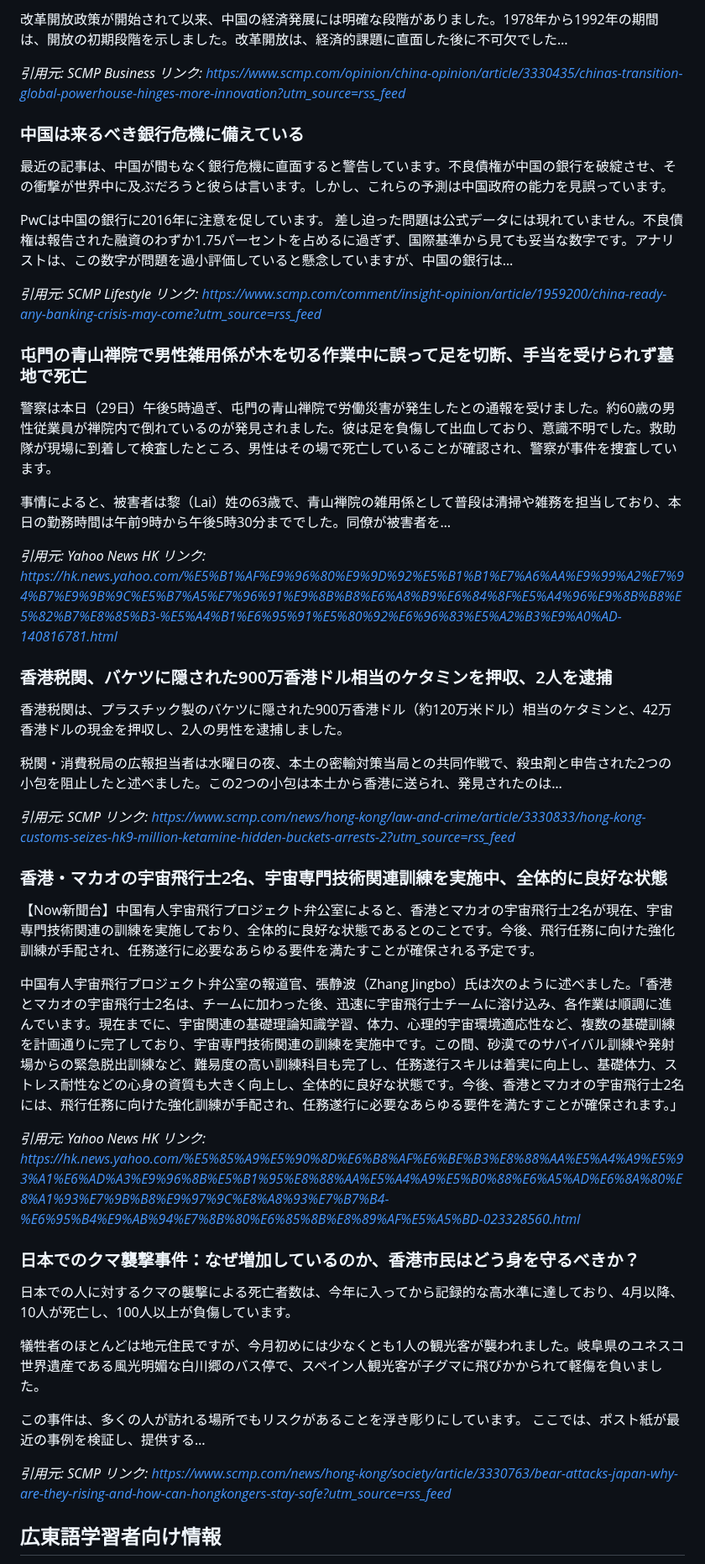
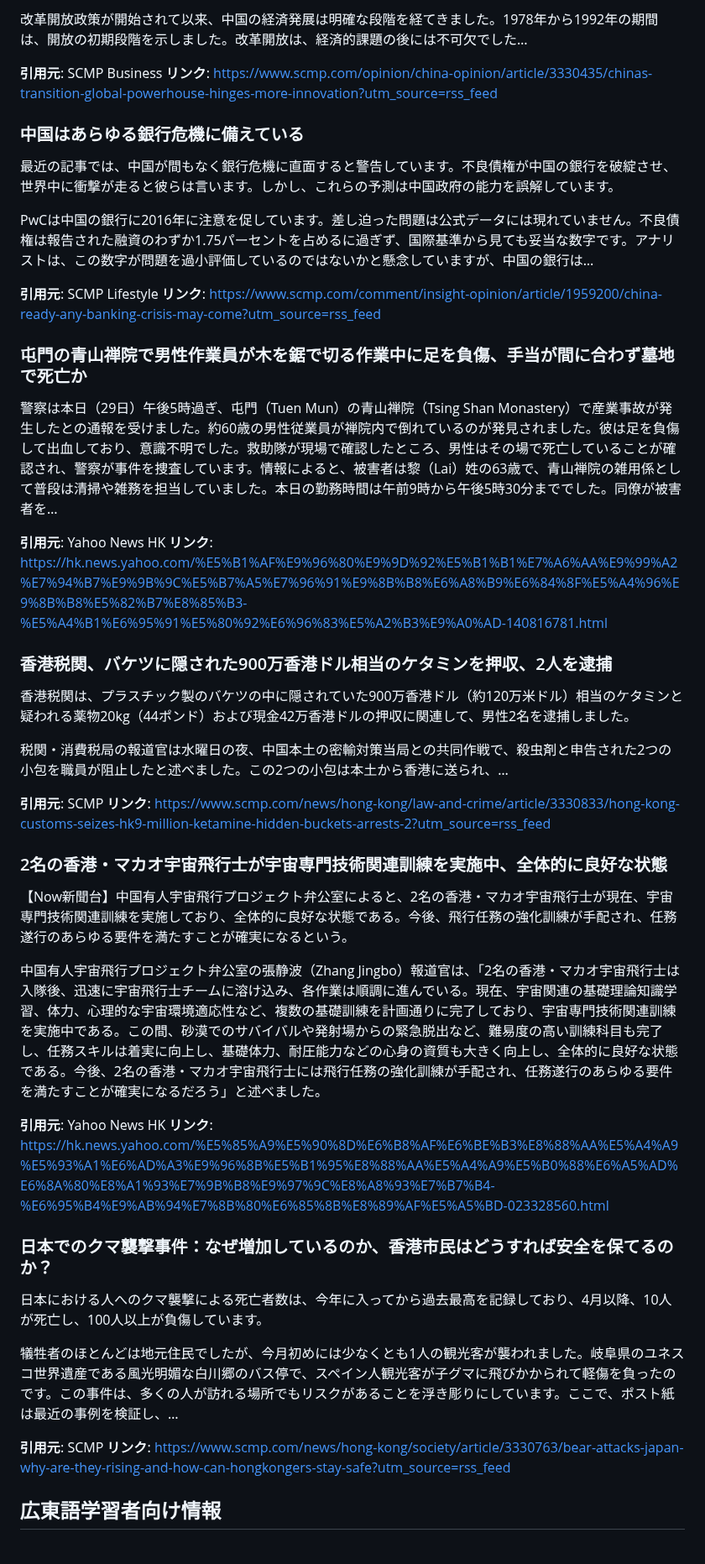
Before and after one commit to cantoneseslang/hongkong-daily-news-note, a Markdown page: daily-articles/hongkong-news_2025-10-30.md, the part around one of its changes. Shown at 84% size. Drawn GitHub-style.

Commit message:
📰 Daily news: 2025-10-30 [automated]

```diff
--- a/daily-articles/hongkong-news_2025-10-30.md
+++ b/daily-articles/hongkong-news_2025-10-30.md
@@ -121,57 +118,51 @@ HKMAは木曜日、米連邦準備制度理事会（FRB）が連邦公開市場
 
-改革開放政策が開始されて以来、中国の経済発展には明確な段階がありました。1978年から1992年の期間は、開放の初期段階を示しました。改革開放は、経済的課題に直面した後に不可欠でした…
+改革開放政策が開始されて以来、中国の経済発展は明確な段階を経てきました。1978年から1992年の期間は、開放の初期段階を示しました。改革開放は、経済的課題の後には不可欠でした…
 
-*引用元: SCMP Business*
-*リンク: https://www.scmp.com/opinion/china-opinion/article/3330435/chinas-transition-global-powerhouse-hinges-more-innovation?utm_source=rss_feed*
+**引用元**: SCMP Business
+**リンク**: https://www.scmp.com/opinion/china-opinion/article/3330435/chinas-transition-global-powerhouse-hinges-more-innovation?utm_source=rss_feed
 
-### 中国は来るべき銀行危機に備えている
+### 中国はあらゆる銀行危機に備えている
 
-最近の記事は、中国が間もなく銀行危機に直面すると警告しています。不良債権が中国の銀行を破綻させ、その衝撃が世界中に及ぶだろうと彼らは言います。しかし、これらの予測は中国政府の能力を見誤っています。
+最近の記事では、中国が間もなく銀行危機に直面すると警告しています。不良債権が中国の銀行を破綻させ、世界中に衝撃が走ると彼らは言います。しかし、これらの予測は中国政府の能力を誤解しています。
 
-PwCは中国の銀行に2016年に注意を促しています。
-差し迫った問題は公式データには現れていません。不良債権は報告された融資のわずか1.75パーセントを占めるに過ぎず、国際基準から見ても妥当な数字です。アナリストは、この数字が問題を過小評価していると懸念していますが、中国の銀行は…
+PwCは中国の銀行に2016年に注意を促しています。差し迫った問題は公式データには現れていません。不良債権は報告された融資のわずか1.75パーセントを占めるに過ぎず、国際基準から見ても妥当な数字です。アナリストは、この数字が問題を過小評価しているのではないかと懸念していますが、中国の銀行は…
 
-*引用元: SCMP Lifestyle*
-*リンク: https://www.scmp.com/comment/insight-opinion/article/1959200/china-ready-any-banking-crisis-may-come?utm_source=rss_feed*
+**引用元**: SCMP Lifestyle
+**リンク**: https://www.scmp.com/comment/insight-opinion/article/1959200/china-ready-any-banking-crisis-may-come?utm_source=rss_feed
 
-### 屯門の青山禅院で男性雑用係が木を切る作業中に誤って足を切断、手当を受けられず墓地で死亡
+### 屯門の青山禅院で男性作業員が木を鋸で切る作業中に足を負傷、手当が間に合わず墓地で死亡か
 
-警察は本日（29日）午後5時過ぎ、屯門の青山禅院で労働災害が発生したとの通報を受けました。約60歳の男性従業員が禅院内で倒れているのが発見されました。彼は足を負傷して出血しており、意識不明でした。救助隊が現場に到着して検査したところ、男性はその場で死亡していることが確認され、警察が事件を捜査しています。
+警察は本日（29日）午後5時過ぎ、屯門（Tuen Mun）の青山禅院（Tsing Shan Monastery）で産業事故が発生したとの通報を受けました。約60歳の男性従業員が禅院内で倒れているのが発見されました。彼は足を負傷して出血しており、意識不明でした。救助隊が現場で確認したところ、男性はその場で死亡していることが確認され、警察が事件を捜査しています。情報によると、被害者は黎（Lai）姓の63歳で、青山禅院の雑用係として普段は清掃や雑務を担当していました。本日の勤務時間は午前9時から午後5時30分まででした。同僚が被害者を…
 
-事情によると、被害者は黎（Lai）姓の63歳で、青山禅院の雑用係として普段は清掃や雑務を担当しており、本日の勤務時間は午前9時から午後5時30分まででした。同僚が被害者を…
-
-*引用元: Yahoo News HK*
-*リンク: https://hk.news.yahoo.com/%E5%B1%AF%E9%96%80%E9%9D%92%E5%B1%B1%E7%A6%AA%E9%99%A2%E7%94%B7%E9%9B%9C%E5%B7%A5%E7%96%91%E9%8B%B8%E6%A8%B9%E6%84%8F%E5%A4%96%E9%8B%B8%E5%82%B7%E8%85%B3-%E5%A4%B1%E6%95%91%E5%80%92%E6%96%83%E5%A2%B3%E9%A0%AD-140816781.html*
+**引用元**: Yahoo News HK
+**リンク**: https://hk.news.yahoo.com/%E5%B1%AF%E9%96%80%E9%9D%92%E5%B1%B1%E7%A6%AA%E9%99%A2%E7%94%B7%E9%9B%9C%E5%B7%A5%E7%96%91%E9%8B%B8%E6%A8%B9%E6%84%8F%E5%A4%96%E9%8B%B8%E5%82%B7%E8%85%B3-%E5%A4%B1%E6%95%91%E5%80%92%E6%96%83%E5%A2%B3%E9%A0%AD-140816781.html
 
 ### 香港税関、バケツに隠された900万香港ドル相当のケタミンを押収、2人を逮捕
 
-香港税関は、プラスチック製のバケツに隠された900万香港ドル（約120万米ドル）相当のケタミンと、42万香港ドルの現金を押収し、2人の男性を逮捕しました。
+香港税関は、プラスチック製のバケツの中に隠されていた900万香港ドル（約120万米ドル）相当のケタミンと疑われる薬物20kg（44ポンド）および現金42万香港ドルの押収に関連して、男性2名を逮捕しました。
 
-税関・消費税局の広報担当者は水曜日の夜、本土の密輸対策当局との共同作戦で、殺虫剤と申告された2つの小包を阻止したと述べました。この2つの小包は本土から香港に送られ、発見されたのは…
+税関・消費税局の報道官は水曜日の夜、中国本土の密輸対策当局との共同作戦で、殺虫剤と申告された2つの小包を職員が阻止したと述べました。この2つの小包は本土から香港に送られ、…
 
-*引用元: SCMP*
-*リンク: https://www.scmp.com/news/hong-kong/law-and-crime/article/3330833/hong-kong-customs-seizes-hk9-million-ketamine-hidden-buckets-arrests-2?utm_source=rss_feed*
+**引用元**: SCMP
+**リンク**: https://www.scmp.com/news/hong-kong/law-and-crime/article/3330833/hong-kong-customs-seizes-hk9-million-ketamine-hidden-buckets-arrests-2?utm_source=rss_feed
 
-### 香港・マカオの宇宙飛行士2名、宇宙専門技術関連訓練を実施中、全体的に良好な状態
+### 2名の香港・マカオ宇宙飛行士が宇宙専門技術関連訓練を実施中、全体的に良好な状態
 
-【Now新聞台】中国有人宇宙飛行プロジェクト弁公室によると、香港とマカオの宇宙飛行士2名が現在、宇宙専門技術関連の訓練を実施しており、全体的に良好な状態であるとのことです。今後、飛行任務に向けた強化訓練が手配され、任務遂行に必要なあらゆる要件を満たすことが確保される予定です。
+【Now新聞台】中国有人宇宙飛行プロジェクト弁公室によると、2名の香港・マカオ宇宙飛行士が現在、宇宙専門技術関連訓練を実施しており、全体的に良好な状態である。今後、飛行任務の強化訓練が手配され、任務遂行のあらゆる要件を満たすことが確実になるという。
 
-中国有人宇宙飛行プロジェクト弁公室の報道官、張静波（Zhang Jingbo）氏は次のように述べました。「香港とマカオの宇宙飛行士2名は、チームに加わった後、迅速に宇宙飛行士チームに溶け込み、各作業は順調に進んでいます。現在までに、宇宙関連の基礎理論知識学習、体力、心理的宇宙環境適応性など、複数の基礎訓練を計画通りに完了しており、宇宙専門技術関連の訓練を実施中です。この間、砂漠でのサバイバル訓練や発射場からの緊急脱出訓練など、難易度の高い訓練科目も完了し、任務遂行スキルは着実に向上し、基礎体力、ストレス耐性などの心身の資質も大きく向上し、全体的に良好な状態です。今後、香港とマカオの宇宙飛行士2名には、飛行任務に向けた強化訓練が手配され、任務遂行に必要なあらゆる要件を満たすことが確保されます。」
+中国有人宇宙飛行プロジェクト弁公室の張静波（Zhang Jingbo）報道官は、「2名の香港・マカオ宇宙飛行士は入隊後、迅速に宇宙飛行士チームに溶け込み、各作業は順調に進んでいる。現在、宇宙関連の基礎理論知識学習、体力、心理的な宇宙環境適応性など、複数の基礎訓練を計画通りに完了しており、宇宙専門技術関連訓練を実施中である。この間、砂漠でのサバイバルや発射場からの緊急脱出など、難易度の高い訓練科目も完了し、任務スキルは着実に向上し、基礎体力、耐圧能力などの心身の資質も大きく向上し、全体的に良好な状態である。今後、2名の香港・マカオ宇宙飛行士には飛行任務の強化訓練が手配され、任務遂行のあらゆる要件を満たすことが確実になるだろう」と述べました。
 
-*引用元: Yahoo News HK*
-*リンク: https://hk.news.yahoo.com/%E5%85%A9%E5%90%8D%E6%B8%AF%E6%BE%B3%E8%88%AA%E5%A4%A9%E5%93%A1%E6%AD%A3%E9%96%8B%E5%B1%95%E8%88%AA%E5%A4%A9%E5%B0%88%E6%A5%AD%E6%8A%80%E8%A1%93%E7%9B%B8%E9%97%9C%E8%A8%93%E7%B7%B4-%E6%95%B4%E9%AB%94%E7%8B%80%E6%85%8B%E8%89%AF%E5%A5%BD-023328560.html*
+**引用元**: Yahoo News HK
+**リンク**: https://hk.news.yahoo.com/%E5%85%A9%E5%90%8D%E6%B8%AF%E6%BE%B3%E8%88%AA%E5%A4%A9%E5%93%A1%E6%AD%A3%E9%96%8B%E5%B1%95%E8%88%AA%E5%A4%A9%E5%B0%88%E6%A5%AD%E6%8A%80%E8%A1%93%E7%9B%B8%E9%97%9C%E8%A8%93%E7%B7%B4-%E6%95%B4%E9%AB%94%E7%8B%80%E6%85%8B%E8%89%AF%E5%A5%BD-023328560.html
 
-### 日本でのクマ襲撃事件：なぜ増加しているのか、香港市民はどう身を守るべきか？
+### 日本でのクマ襲撃事件：なぜ増加しているのか、香港市民はどうすれば安全を保てるのか？
 
-日本での人に対するクマの襲撃による死亡者数は、今年に入ってから記録的な高水準に達しており、4月以降、10人が死亡し、100人以上が負傷しています。
+日本における人へのクマ襲撃による死亡者数は、今年に入ってから過去最高を記録しており、4月以降、10人が死亡し、100人以上が負傷しています。
 
-犠牲者のほとんどは地元住民ですが、今月初めには少なくとも1人の観光客が襲われました。岐阜県のユネスコ世界遺産である風光明媚な白川郷のバス停で、スペイン人観光客が子グマに飛びかかられて軽傷を負いました。
+犠牲者のほとんどは地元住民でしたが、今月初めには少なくとも1人の観光客が襲われました。岐阜県のユネスコ世界遺産である風光明媚な白川郷のバス停で、スペイン人観光客が子グマに飛びかかられて軽傷を負ったのです。この事件は、多くの人が訪れる場所でもリスクがあることを浮き彫りにしています。ここで、ポスト紙は最近の事例を検証し、…
 
-この事件は、多くの人が訪れる場所でもリスクがあることを浮き彫りにしています。
-ここでは、ポスト紙が最近の事例を検証し、提供する…
-
-*引用元: SCMP*
-*リンク: https://www.scmp.com/news/hong-kong/society/article/3330763/bear-attacks-japan-why-are-they-rising-and-how-can-hongkongers-stay-safe?utm_source=rss_feed*
+**引用元**: SCMP
+**リンク**: https://www.scmp.com/news/hong-kong/society/article/3330763/bear-attacks-japan-why-are-they-rising-and-how-can-hongkongers-stay-safe?utm_source=rss_feed
 
 ## 広東語学習者向け情報
 
```
Also changed, not shown: other parts of daily-articles/hongkong-news_2025-10-30.md (+53 -56 lines).
